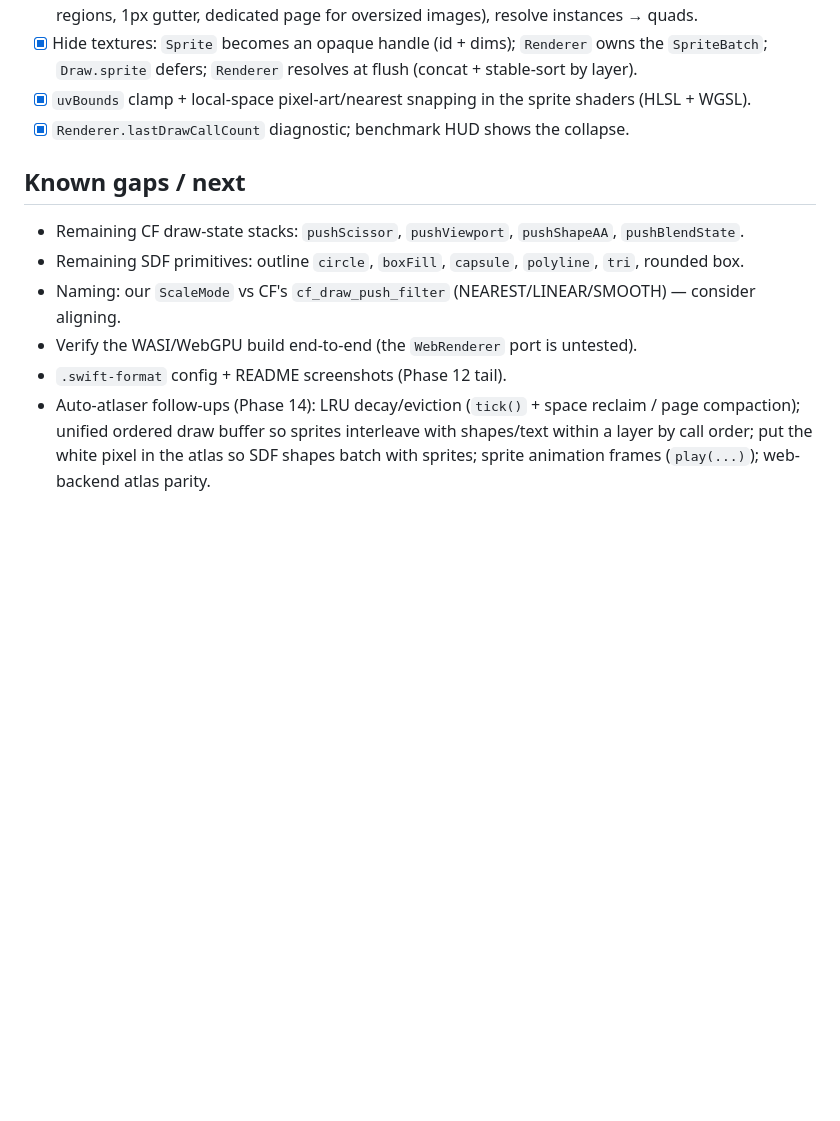
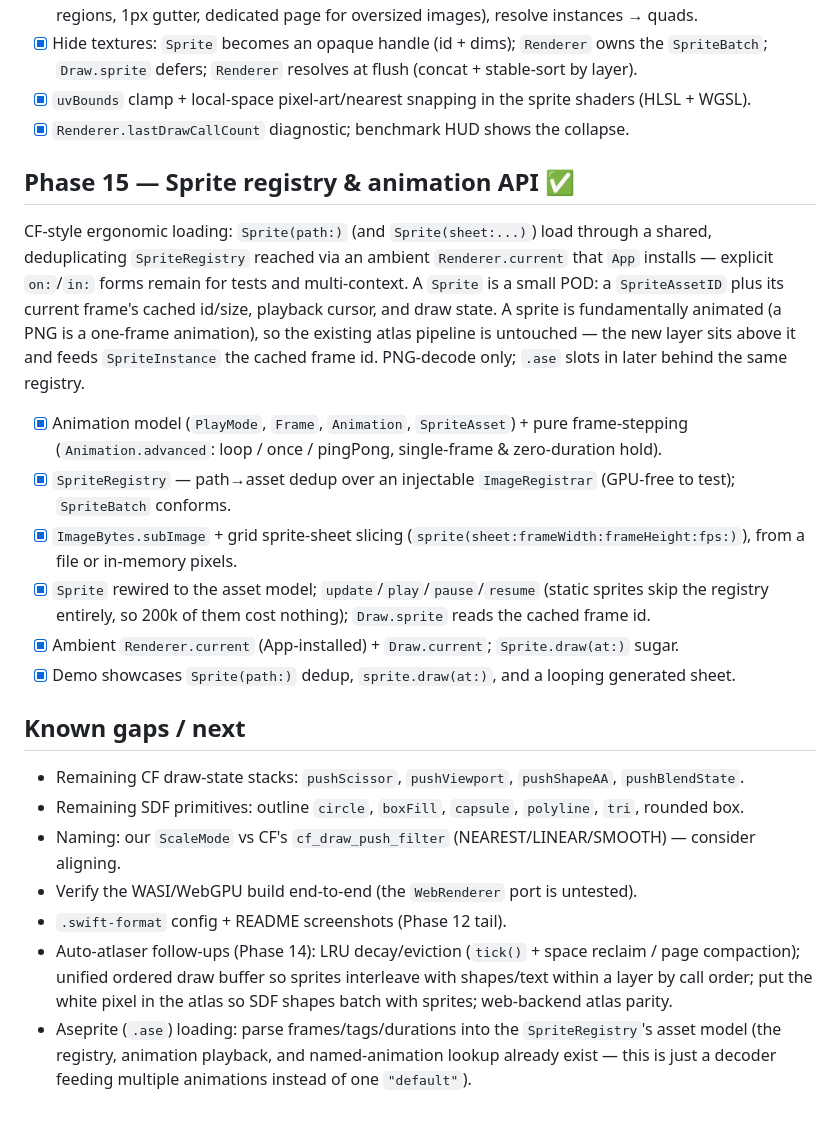
Before and after one commit to pusewicz/bielik2d, a Markdown page: TODO.md, the part around the change. Drawn GitHub-style; blank space fills up the shorter version.

Commit message:
record the sprite registry and animation work in the todo

```diff
--- a/TODO.md
+++ b/TODO.md
@@ -140,6 +140,27 @@ live in RAM so images are packed lazily on first use. Deferred (push → defrag
 - [x] `uvBounds` clamp + local-space pixel-art/nearest snapping in the sprite shaders (HLSL + WGSL).
 - [x] `Renderer.lastDrawCallCount` diagnostic; benchmark HUD shows the collapse.
 
+## Phase 15 — Sprite registry & animation API ✅
+
+CF-style ergonomic loading: `Sprite(path:)` (and `Sprite(sheet:...)`) load through a shared,
+deduplicating `SpriteRegistry` reached via an ambient `Renderer.current` that `App` installs —
+explicit `on:`/`in:` forms remain for tests and multi-context. A `Sprite` is a small POD: a
+`SpriteAssetID` plus its current frame's cached id/size, playback cursor, and draw state. A sprite is
+fundamentally animated (a PNG is a one-frame animation), so the existing atlas pipeline is untouched —
+the new layer sits above it and feeds `SpriteInstance` the cached frame id. PNG-decode only; `.ase`
+slots in later behind the same registry.
+
+- [x] Animation model (`PlayMode`, `Frame`, `Animation`, `SpriteAsset`) + pure frame-stepping
+      (`Animation.advanced`: loop / once / pingPong, single-frame & zero-duration hold).
+- [x] `SpriteRegistry` — path→asset dedup over an injectable `ImageRegistrar` (GPU-free to test);
+      `SpriteBatch` conforms.
+- [x] `ImageBytes.subImage` + grid sprite-sheet slicing (`sprite(sheet:frameWidth:frameHeight:fps:)`),
+      from a file or in-memory pixels.
+- [x] `Sprite` rewired to the asset model; `update`/`play`/`pause`/`resume` (static sprites skip the
+      registry entirely, so 200k of them cost nothing); `Draw.sprite` reads the cached frame id.
+- [x] Ambient `Renderer.current` (App-installed) + `Draw.current`; `Sprite.draw(at:)` sugar.
+- [x] Demo showcases `Sprite(path:)` dedup, `sprite.draw(at:)`, and a looping generated sheet.
+
 ## Known gaps / next
 
 - Remaining CF draw-state stacks: `pushScissor`, `pushViewport`, `pushShapeAA`, `pushBlendState`.
@@ -149,5 +170,7 @@ live in RAM so images are packed lazily on first use. Deferred (push → defrag
 - `.swift-format` config + README screenshots (Phase 12 tail).
 - Auto-atlaser follow-ups (Phase 14): LRU decay/eviction (`tick()` + space reclaim / page compaction);
   unified ordered draw buffer so sprites interleave with shapes/text within a layer by call order;
-  put the white pixel in the atlas so SDF shapes batch with sprites; sprite animation frames
-  (`play(...)`); web-backend atlas parity.
+  put the white pixel in the atlas so SDF shapes batch with sprites; web-backend atlas parity.
+- Aseprite (`.ase`) loading: parse frames/tags/durations into the `SpriteRegistry`'s asset model
+  (the registry, animation playback, and named-animation lookup already exist — this is just a
+  decoder feeding multiple animations instead of one `"default"`).
```
